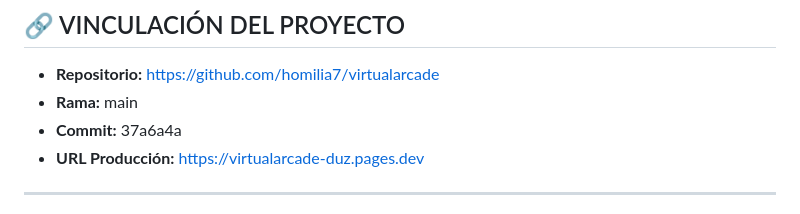
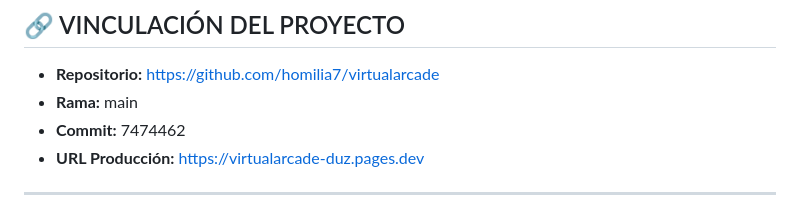
Before and after one commit to homilia7/virtualarcade, a Markdown page: HISTORIAL_DE_CAMBIOS.md, the part around the change. GitHub-like rendering.

Commit message:
docs: actualizar hash oficial a 7474462

```diff
--- a/HISTORIAL_DE_CAMBIOS.md
+++ b/HISTORIAL_DE_CAMBIOS.md
@@ -9,7 +9,7 @@ Cualquier funcionalidad registrada aquí está blindada: ninguna IA puede elimin
 
 - **Repositorio:** [https://github.com/homilia7/virtualarcade](https://github.com/homilia7/virtualarcade)
 - **Rama:** main
-- **Commit:** 37a6a4a
+- **Commit:** 7474462
 - **URL Producción:** [https://virtualarcade-duz.pages.dev](https://virtualarcade-duz.pages.dev)
 
 ---
```
